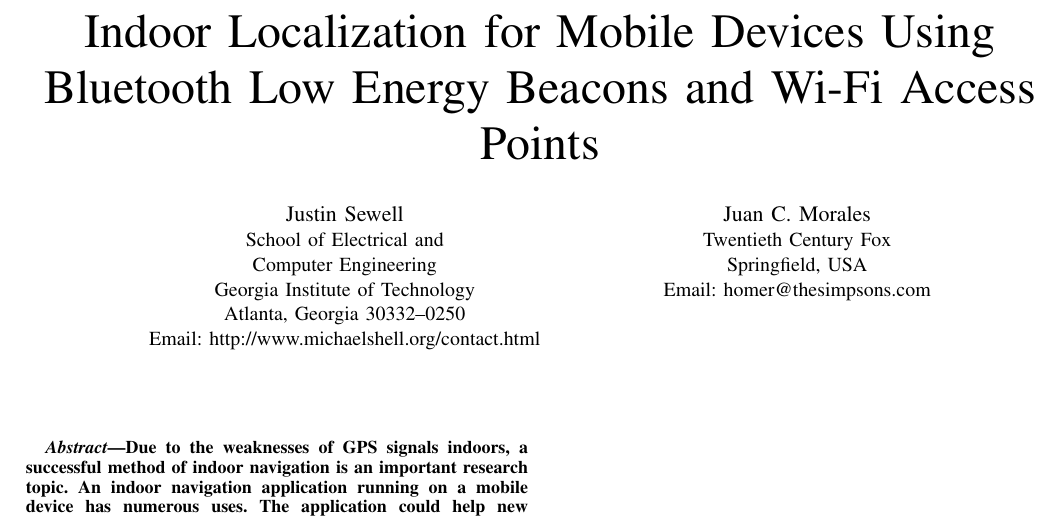
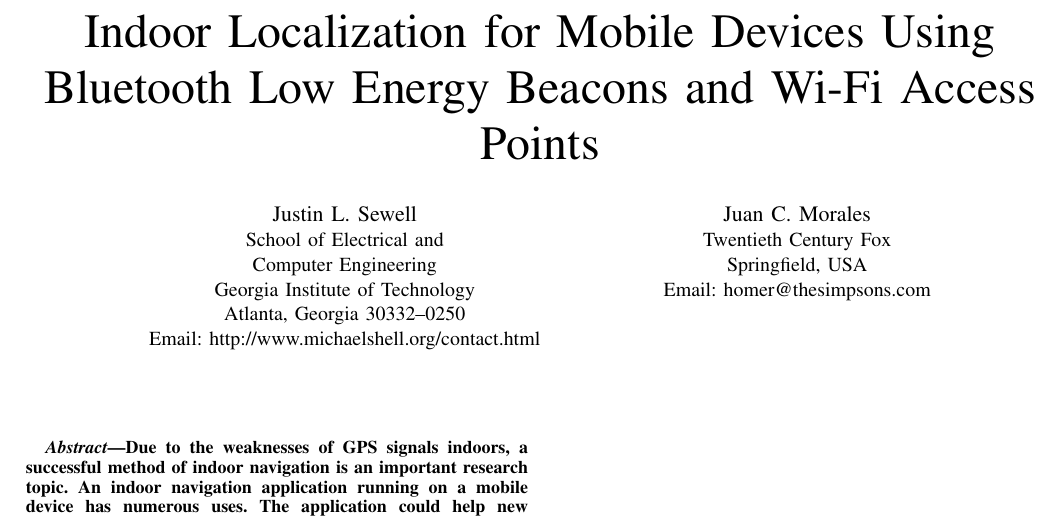
Before and after one commit to sewelljustin/ConferencePaper, a LaTeX paper (Conference Paper Draft.tex): part of the page, cut so that both start at the same text. Compiled offline with pdfLaTeX.

Commit message:
changed name

```diff
--- a/Conference Paper Draft.tex
+++ b/Conference Paper Draft.tex
@@ -5,7 +5,7 @@
 
 \title{Indoor Localization for Mobile Devices Using Bluetooth Low Energy Beacons and Wi-Fi Access Points}
 
-\author{\IEEEauthorblockN{Justin Sewell}
+\author{\IEEEauthorblockN{Justin L. Sewell}
 \IEEEauthorblockA{School of Electrical and\\Computer Engineering\\
 Georgia Institute of Technology\\
 Atlanta, Georgia 30332--0250\\
```
